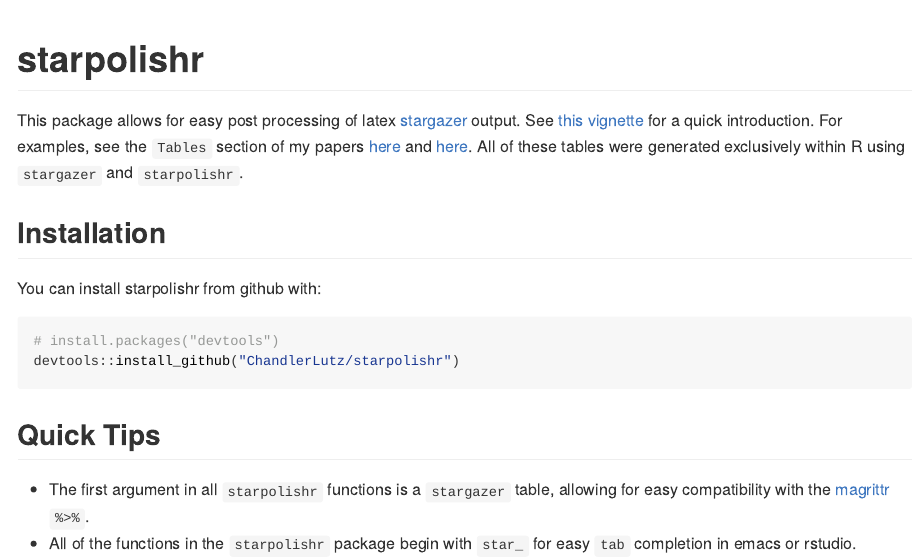
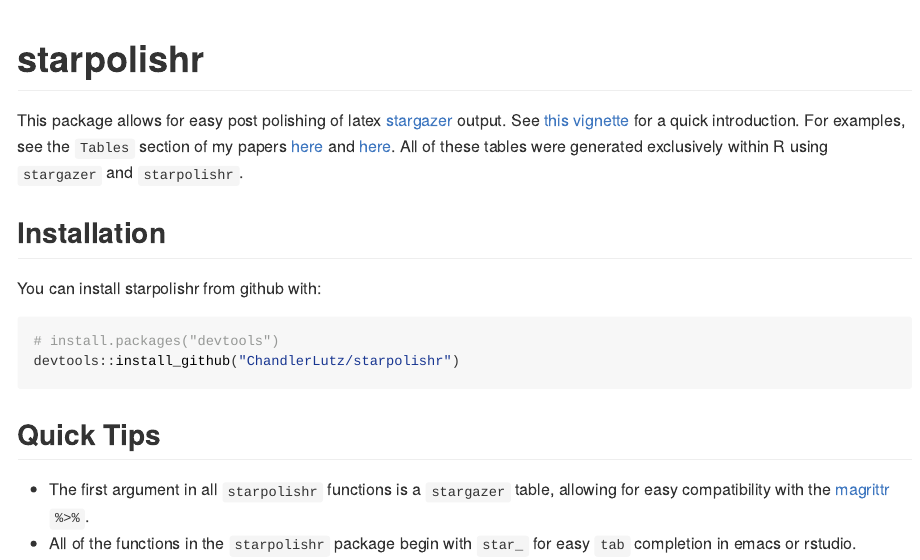
Before and after one commit to ChandlerLutz/starpolishr, an R Markdown document (README.Rmd): the page in a window 1100 px wide, from its top. The pictures show the output file README.html that the author committed with the source, opened offline.

Commit message:
updated vignette and readme

```diff
--- a/README.Rmd
+++ b/README.Rmd
@@ -14,7 +14,7 @@
 
 # starpolishr
 
-This package allows for easy post processing of latex [stargazer](https://cran.r-project.org/web/packages/stargazer/index.html)
+This package allows for easy post polishing of latex [stargazer](https://cran.r-project.org/web/packages/stargazer/index.html)
 output. See
 [this vignette](https://github.com/ChandlerLutz/starpolishr/blob/master/vignettes/pdf/starpolishr-intro.pdf) for
 a quick introduction. For examples, see the `Tables` section of my
```
Also changed, not shown: vignettes/starpolishr-intro.Rmd (+1 -1 lines), README.html, README.md, vignettes/pdf/starpolishr-intro.pdf.
